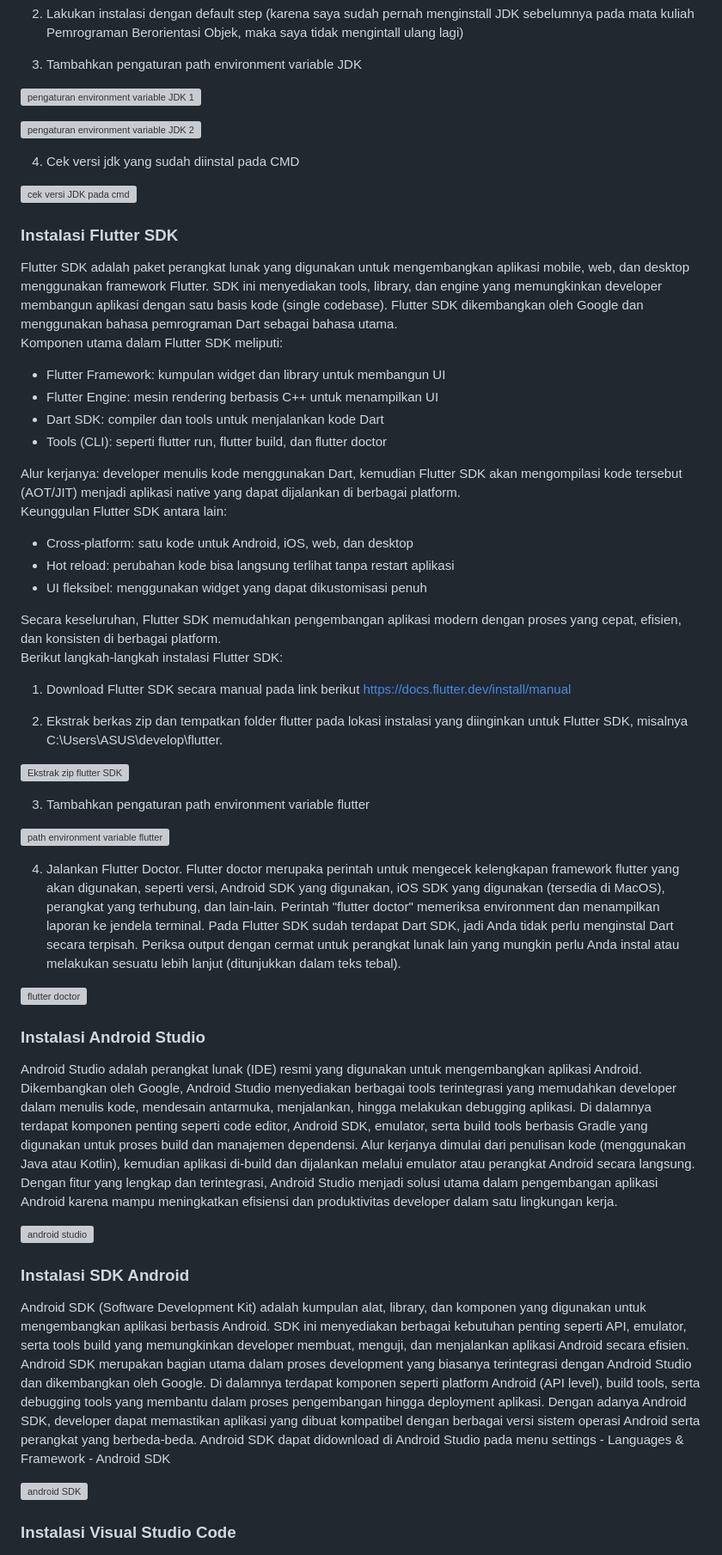
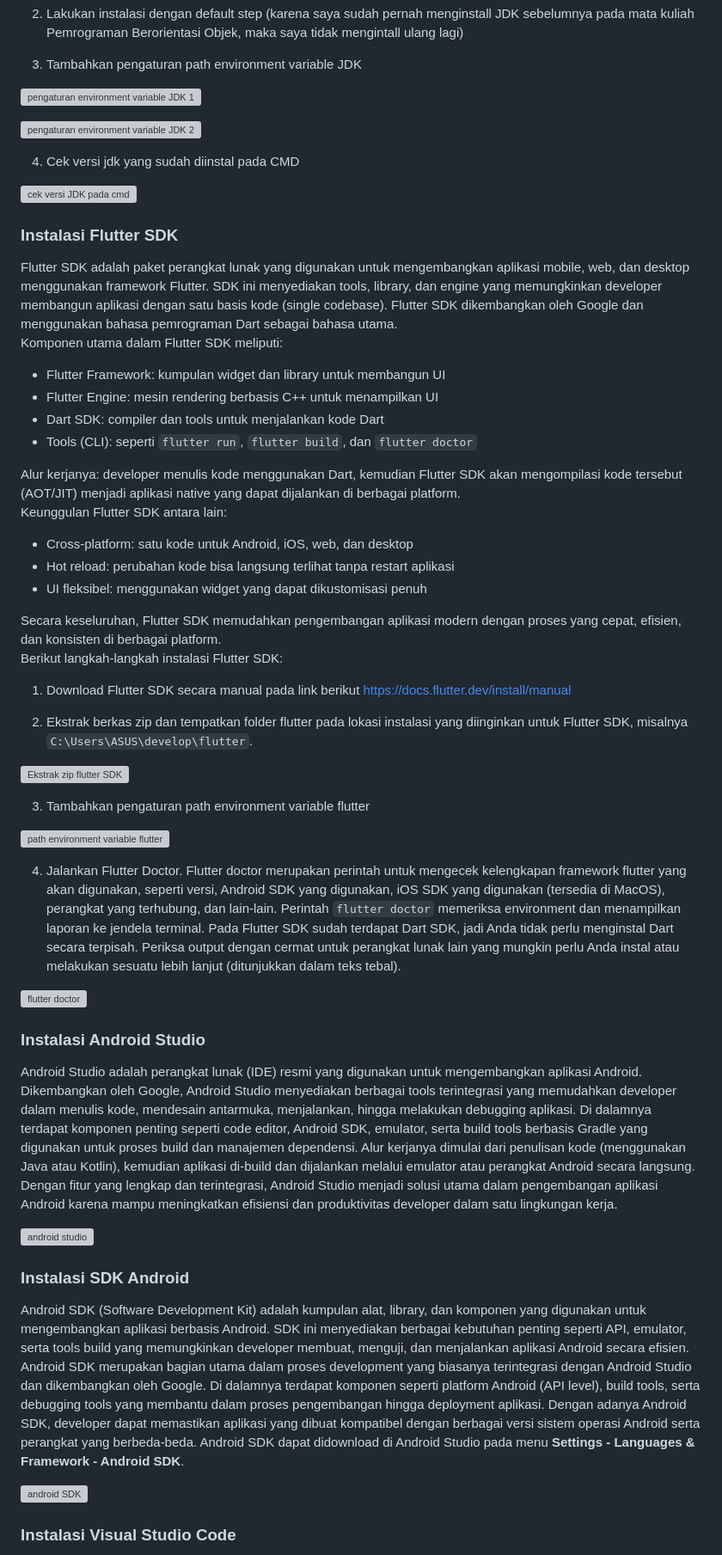
Before and after one commit to Masdim37/2311102151_M-Dhimas-Hafizh-F_Repository-ABP, a Markdown page: Pertemuan-8/README.md, the part around one of its changes. Shown at 86% size. GitHub-like rendering; grey boxes are pictures that could not be loaded.

Commit message:
up ulang laporan pertemuan 8

```diff
--- a/Pertemuan-8/README.md
+++ b/Pertemuan-8/README.md
@@ -118,7 +118,7 @@ Flutter SDK adalah paket perangkat lunak yang digunakan untuk mengembangkan apli
 - Flutter Framework: kumpulan widget dan library untuk membangun UI
 - Flutter Engine: mesin rendering berbasis C++ untuk menampilkan UI
 - Dart SDK: compiler dan tools untuk menjalankan kode Dart
-- Tools (CLI): seperti flutter run, flutter build, dan flutter doctor
+- Tools (CLI): seperti `flutter run`, `flutter build`, dan `flutter doctor`
 
 Alur kerjanya: developer menulis kode menggunakan Dart, kemudian Flutter SDK akan mengompilasi kode tersebut (AOT/JIT) menjadi aplikasi native yang dapat dijalankan di berbagai platform.
 <br>Keunggulan Flutter SDK antara lain:
@@ -132,5 +132,5 @@ Secara keseluruhan, Flutter SDK memudahkan pengembangan aplikasi modern dengan p
 
 1. Download Flutter SDK secara manual pada link berikut https://docs.flutter.dev/install/manual
 
-2. Ekstrak berkas zip dan tempatkan folder flutter pada lokasi instalasi yang diinginkan untuk Flutter SDK, misalnya C:\Users\ASUS\develop\flutter.
+2. Ekstrak berkas zip dan tempatkan folder flutter pada lokasi instalasi yang diinginkan untuk Flutter SDK, misalnya `C:\Users\ASUS\develop\flutter`.
 
@@ -142,5 +142,4 @@ Secara keseluruhan, Flutter SDK memudahkan pengembangan aplikasi modern dengan p
 
 4. Jalankan Flutter Doctor.
-Flutter doctor merupaka perintah untuk mengecek kelengkapan framework flutter yang akan digunakan, seperti versi, Android SDK yang digunakan, iOS SDK yang digunakan (tersedia di MacOS), perangkat yang terhubung, dan lain-lain. Perintah "flutter doctor" memeriksa environment dan menampilkan laporan ke jendela terminal. Pada Flutter SDK sudah terdapat Dart SDK, jadi Anda tidak perlu menginstal Dart secara terpisah. Periksa output dengan cermat untuk perangkat lunak lain yang mungkin perlu Anda instal atau
-melakukan sesuatu lebih lanjut (ditunjukkan dalam teks tebal).
+Flutter doctor merupakan perintah untuk mengecek kelengkapan framework flutter yang akan digunakan, seperti versi, Android SDK yang digunakan, iOS SDK yang digunakan (tersedia di MacOS), perangkat yang terhubung, dan lain-lain. Perintah `flutter doctor` memeriksa environment dan menampilkan laporan ke jendela terminal. Pada Flutter SDK sudah terdapat Dart SDK, jadi Anda tidak perlu menginstal Dart secara terpisah. Periksa output dengan cermat untuk perangkat lunak lain yang mungkin perlu Anda instal atau melakukan sesuatu lebih lanjut (ditunjukkan dalam teks tebal).
 
@@ -153,5 +152,5 @@ Android Studio adalah perangkat lunak (IDE) resmi yang digunakan untuk mengemban
 
 ### Instalasi SDK Android
 Android SDK (Software Development Kit) adalah kumpulan alat, library, dan komponen yang digunakan untuk mengembangkan aplikasi berbasis Android. SDK ini menyediakan berbagai kebutuhan penting seperti API, emulator, serta tools build yang memungkinkan developer membuat, menguji, dan menjalankan aplikasi Android secara efisien. Android SDK merupakan bagian utama dalam proses development yang biasanya terintegrasi dengan Android Studio dan dikembangkan oleh Google. Di dalamnya terdapat komponen seperti platform Android (API level), build tools, serta debugging tools yang membantu dalam proses pengembangan hingga deployment aplikasi. Dengan adanya Android SDK, developer dapat memastikan aplikasi yang dibuat kompatibel dengan berbagai versi sistem operasi Android serta perangkat yang berbeda-beda.
-Android SDK dapat didownload di Android Studio pada menu settings - Languages & Framework - Android SDK
+Android SDK dapat didownload di Android Studio pada menu **Settings - Languages & Framework - Android SDK**.
 
```
Also changed, not shown: other parts of Pertemuan-8/README.md (+30 -29 lines), laporan.md (deleted, +0 -466 lines).
